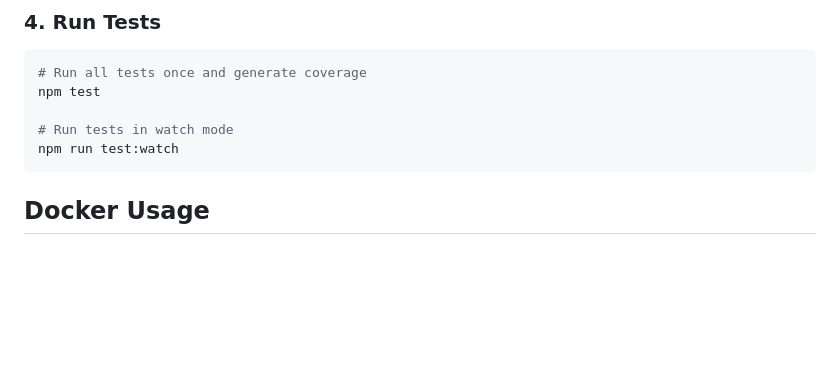
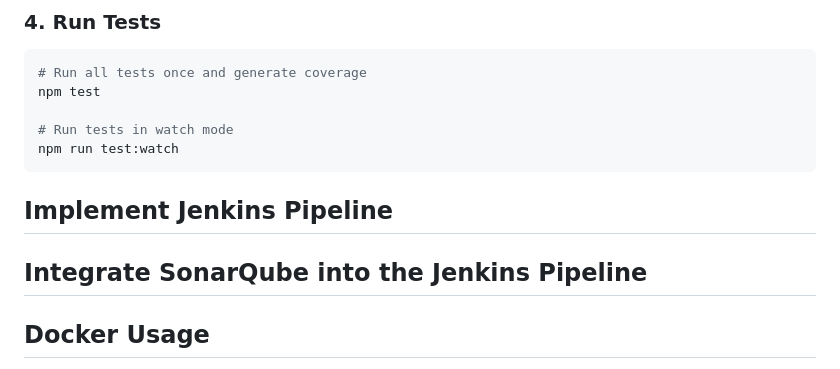
Before and after one commit to vijai-veerapandian/hello-world-nodejs, a Markdown page: README.md, the part around the change. GitHub-like rendering; blank space fills up the shorter version.

Commit message:
"work:readme updated"

````diff
--- a/README.md
+++ b/README.md
@@ -58,6 +58,11 @@ npm test
 # Run tests in watch mode
 npm run test:watch
 ```
+
+## Implement Jenkins Pipeline
+
+## Integrate SonarQube into the Jenkins Pipeline
+
 
 ## Docker Usage
 
````
